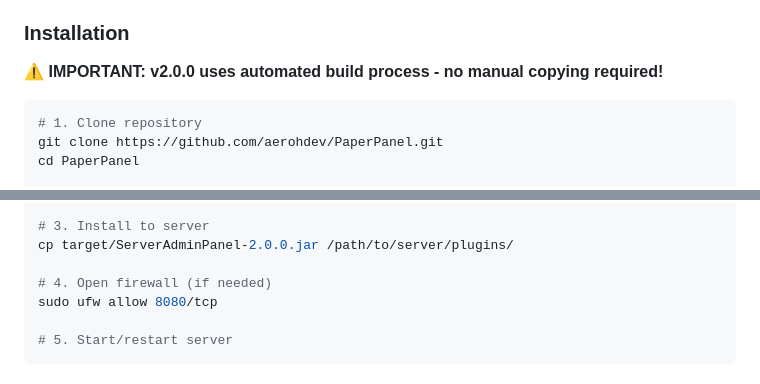
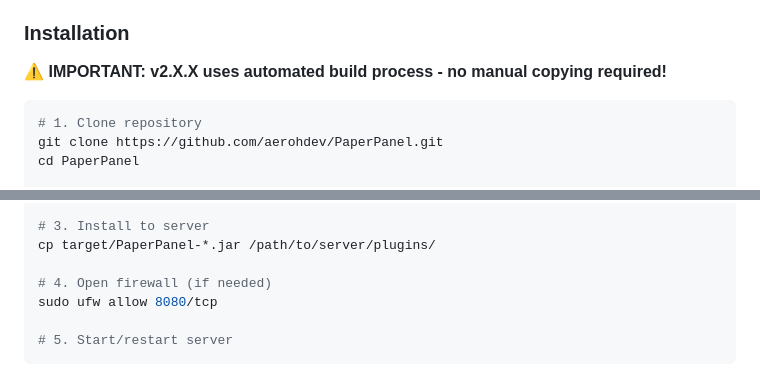
Before and after one commit to aerohdev/PaperPanel, a Markdown page: README.md, 2 parts joined by grey strips. GitHub-like rendering.

````diff
--- a/README.md
+++ b/README.md
@@ -101,7 +101,7 @@ A full-stack application that transforms Minecraft server management with a mode
 
 ### Installation
 
-**⚠️ IMPORTANT: v2.0.0 uses automated build process - no manual copying required!**
+**⚠️ IMPORTANT: v2.X.X uses automated build process - no manual copying required!**
 
 ```bash
 # 1. Clone repository
@@ -120,7 +120,7 @@ mvn clean package
 # - Creates deployable JAR
 
 # 3. Install to server
-cp target/ServerAdminPanel-2.0.0.jar /path/to/server/plugins/
+cp target/PaperPanel-*.jar /path/to/server/plugins/
 
 # 4. Open firewall (if needed)
 sudo ufw allow 8080/tcp
````
